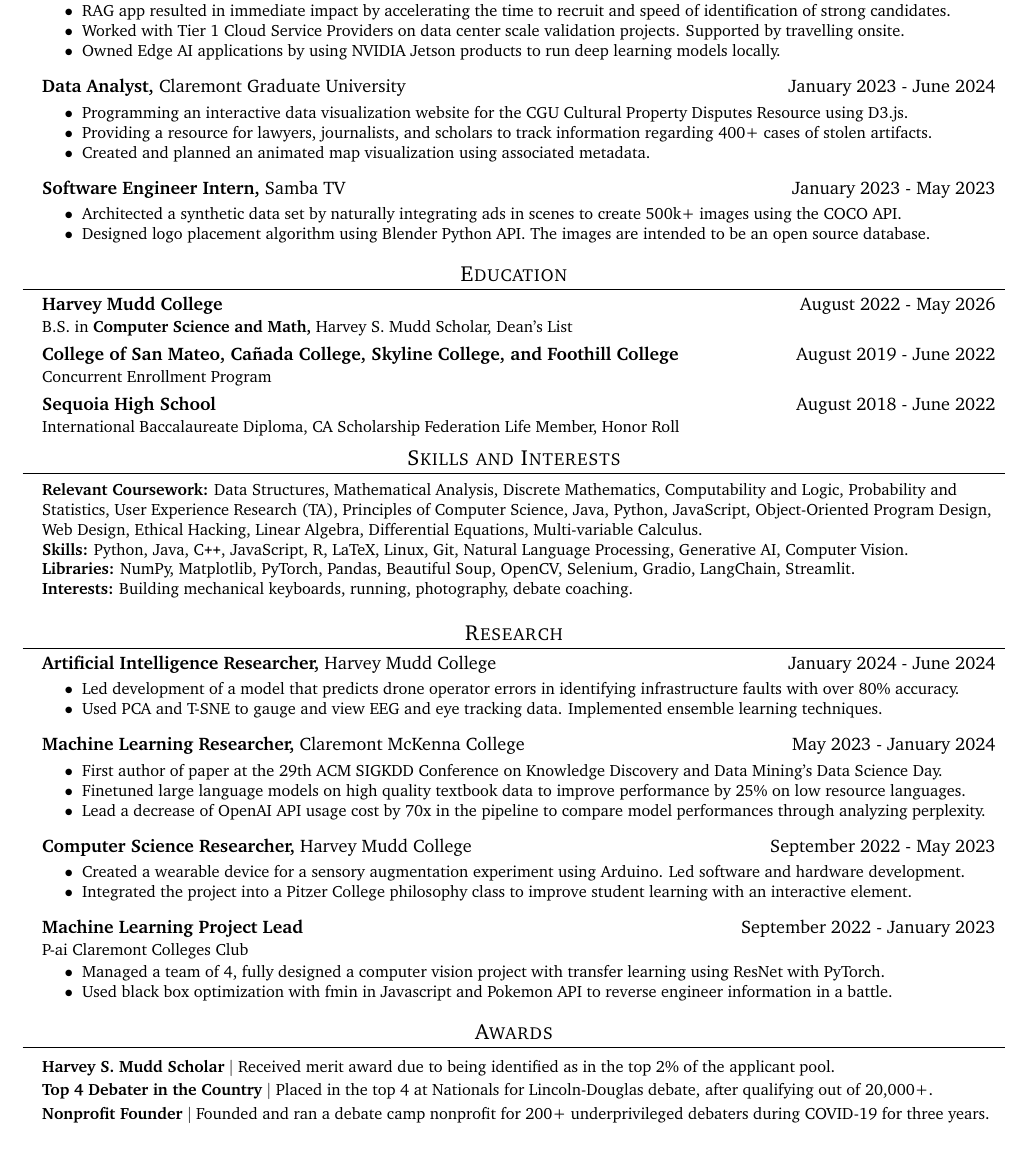
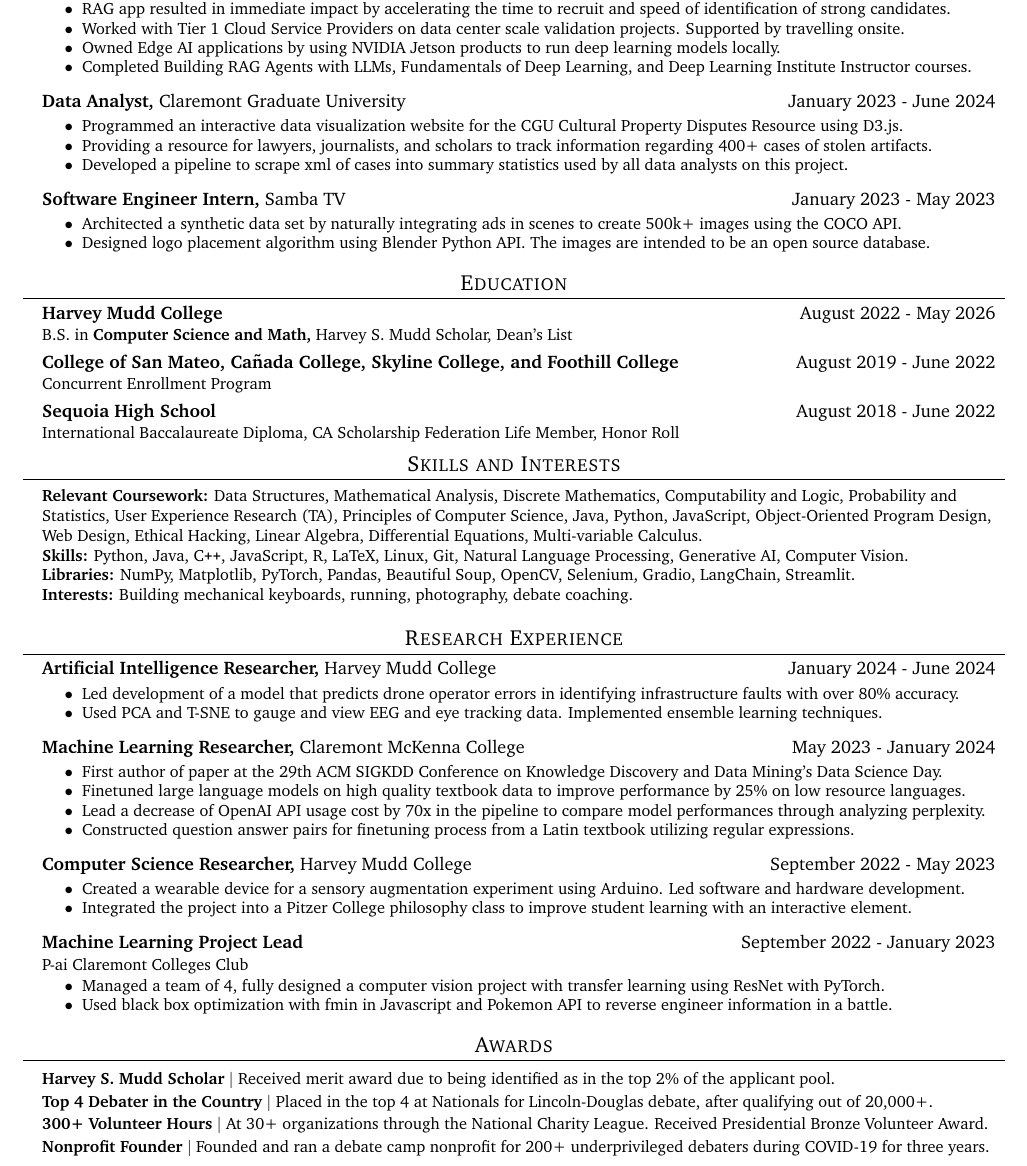
Before and after one commit to alysawyer/resume, a LaTeX CV (sawyer-resume.tex): part of the page, cut so that both start at the same text. Compiled offline with pdfLaTeX.

Commit message:
more more details

```diff
--- a/sawyer-resume.tex
+++ b/sawyer-resume.tex
@@ -144,8 +144,16 @@
     \setlength\itemsep{0em}
       \resumeItem{Developed generative AI application with retrieval augmented generation (RAG) using LangChain to rank resumes.}
       \resumeItem{RAG app resulted in immediate impact by accelerating the time to recruit and speed of identification of strong candidates.}
+       % \resumeItem{RAG app resulted in immediate impact by accelerating the time to recruit and speed of identification of strong candidates.}
+       %  \resumeItem{RAG app resulted in immediate impact by accelerating the time to recruit and speed of identification of strong candidates.}
+       %   \resumeItem{RAG app resulted in immediate impact by accelerating the time to recruit and speed of identification of strong candidates.}
+       %    \resumeItem{RAG app resulted in immediate impact by accelerating the time to recruit and speed of identification of strong candidates.}
+      %      \resumeItem{RAG app resulted in immediate impact by accelerating the time to recruit and speed of identification of strong candidates.}
+      %       \resumeItem{RAG app resulted in immediate impact by accelerating the time to recruit and speed of identification of strong candidates.}
+      %        \resumeItem{RAG app resulted in immediate impact by accelerating the time to recruit and speed of identification of strong candidates.}
       \resumeItem{ Worked with Tier 1 Cloud Service Providers on data center scale validation projects. Supported by travelling onsite.}
       \resumeItem{Owned Edge AI applications by using NVIDIA Jetson products to run deep learning models locally.}
+      \resumeItem{Completed Building RAG Agents with LLMs, Fundamentals of Deep Learning, and Deep Learning Institute Instructor courses. }
     \end{itemize}
 
     \jobSubheading
@@ -153,9 +161,9 @@
       {Claremont Graduate University}{}
       \begin{itemize}\small
       \setlength\itemsep{0em}
-        \resumeItem{ Programming an interactive data visualization website for the CGU Cultural Property Disputes Resource using D3.js.}
+        \resumeItem{ Programmed an interactive data visualization website for the CGU Cultural Property Disputes Resource using D3.js.}
         \resumeItem{ Providing a resource for lawyers, journalists, and scholars to track information regarding 400+ cases of stolen artifacts.}
-        \resumeItem{ Created and planned an animated map visualization using associated metadata. }
+        \resumeItem{ Developed a pipeline to scrape xml of cases into summary statistics used by all data analysts on this project. }
       \end{itemize}
 
     \jobSubheading
@@ -208,7 +216,7 @@
    }}
 \end{itemize}
 
-  \section{Research}
+  \section{Research Experience}
     \resumeSubHeadingListStart
       \jobSubheading
         {Artificial Intelligence Researcher}{January 2024 - June 2024}
@@ -227,6 +235,7 @@
             \resumeItem{ First author of paper at the 29th ACM SIGKDD Conference on Knowledge Discovery and Data Mining’s Data Science Day.}
             \resumeItem{ Finetuned large language models on high quality textbook data to improve performance by 25\% on low resource languages. }
             \resumeItem{ Lead a decrease of OpenAI API usage cost by 70x in the pipeline to compare model performances through analyzing perplexity. }
+            \resumeItem{Constructed question answer pairs for finetuning process from a Latin textbook utilizing regular expressions.}
         \end{itemize}
 
         \jobSubheading
@@ -260,7 +269,7 @@
           {\textbf{Top 4 Debater in the Country} $|$ Placed in the top 4 at Nationals for Lincoln-Douglas debate, after qualifying out of 20,000+.}{}
     % \resumeProjectHeading{\textbf{Top Student} $|$ Dean's List at Harvey Mudd College, Honor Roll at Sequoia High School}{}
     % \resumeProjectHeading
-    %       {\textbf{300+ Volunteer Hours} $|$ \emph{At 30+ organizations through the National Charity League. Received Presidential Bronze Volunteer Award.}}{}
+          \resumeProjectHeading{\textbf{300+ Volunteer Hours} $|$ At 30+ organizations through the National Charity League. Received Presidential Bronze Volunteer Award.}{}
     %       \resumeProjectHeading
           \resumeProjectHeading{\textbf{Nonprofit Founder} $|$ Founded and ran a debate camp nonprofit for 200+ underprivileged debaters during COVID-19 for three years.}{}
 
```
Also changed, not shown: sawyer-resume.pdf, sawyer-resume.tex (2 more changed lines), 5 other files.
